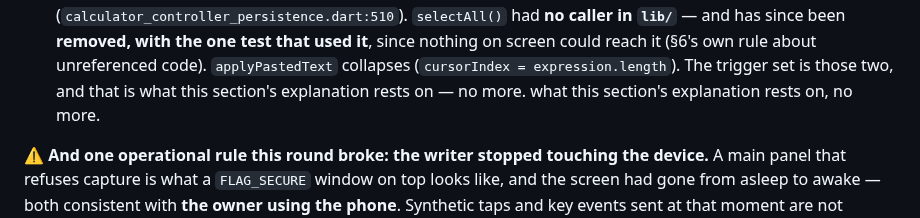
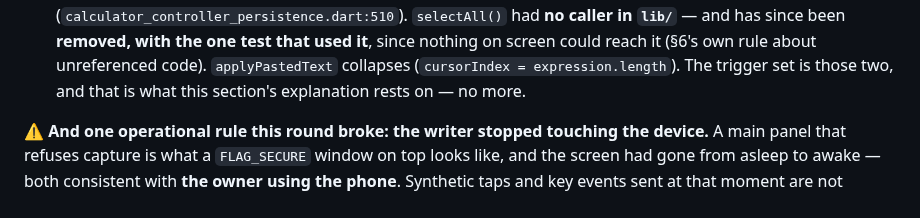
Before and after one commit to NekoRain404/NekoCalc, a Markdown page: docs/verification.md, the part around the change. Drawn GitHub-style.

Commit message:
docs: 补掉我上一步留下的**重复尾行**——那句话在 §5r 里说成了两遍
上一步的替换覆盖到第 1465 行，而原段落的收尾行还留在原地 ✗，于是「…what this section's explanation rests
on, no more.」出现两次。**是我自己的检查把它抓出来的** ✓——提交前把改过的段落按**真实字节**打出来看一遍，
比相信"替换成功"可靠 ✓（这条今天已经救过两次：上一次是按 `sed` 输出重建行首空格、结果编辑根本没命中 ✗）。

这一次只删那一行 ✓，别的一个字没动 ✓。

Co-Authored-By: Claude Code <noreply@anthropic.com>

```diff
--- a/docs/verification.md
+++ b/docs/verification.md
@@ -1463,7 +1463,6 @@ things came out of the attempt and are worth keeping:
   **removed, with the one test that used it**, since nothing on screen could reach it (§6's own rule about
   unreferenced code). `applyPastedText` collapses (`cursorIndex = expression.length`). The trigger set is those
   two, and that is what this section's explanation rests on — no more.
-  what this section's explanation rests on, no more.
 
 ⚠️ **And one operational rule this round broke: the writer stopped touching the device.** A main panel that
 refuses capture is what a `FLAG_SECURE` window on top looks like, and the screen had gone from asleep to
```
